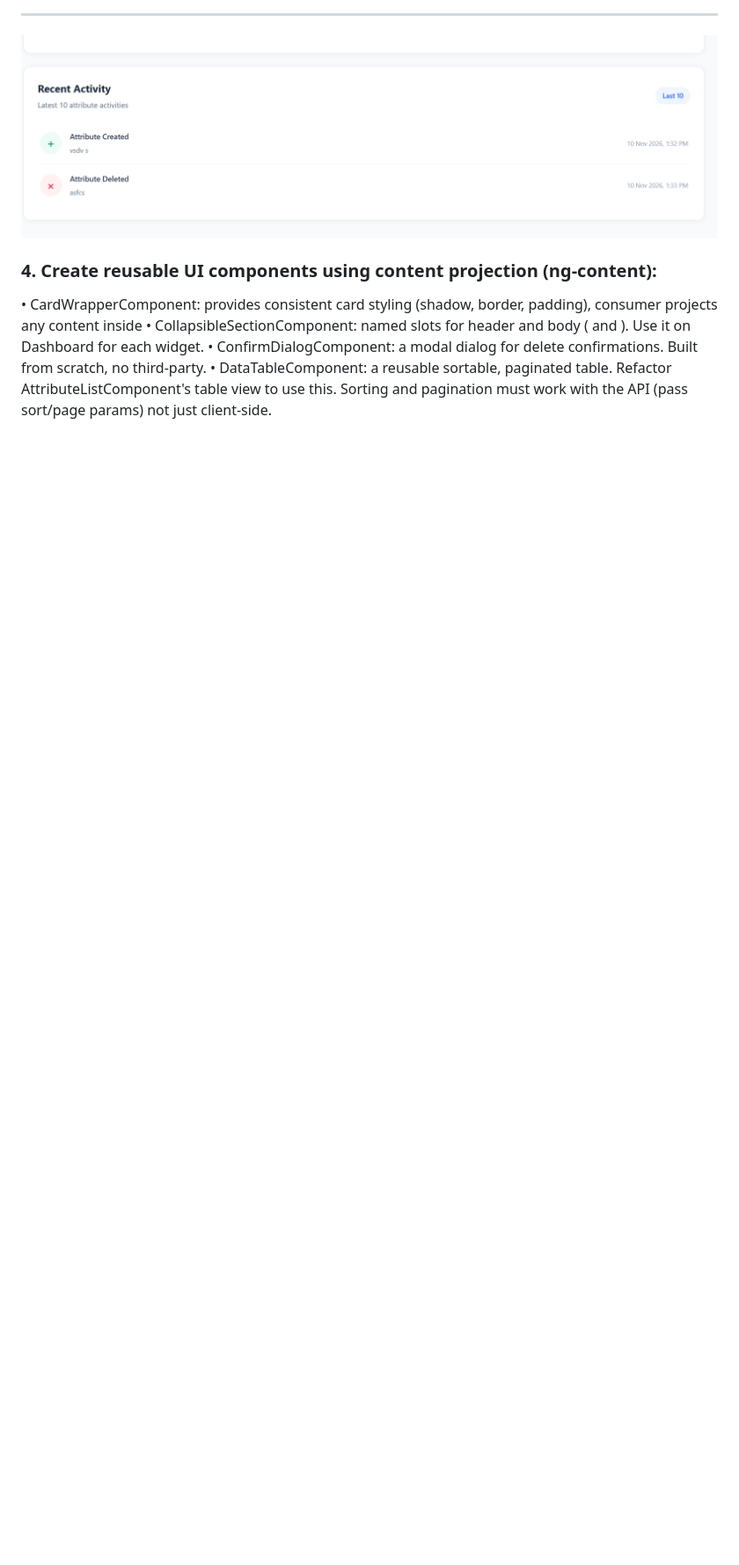
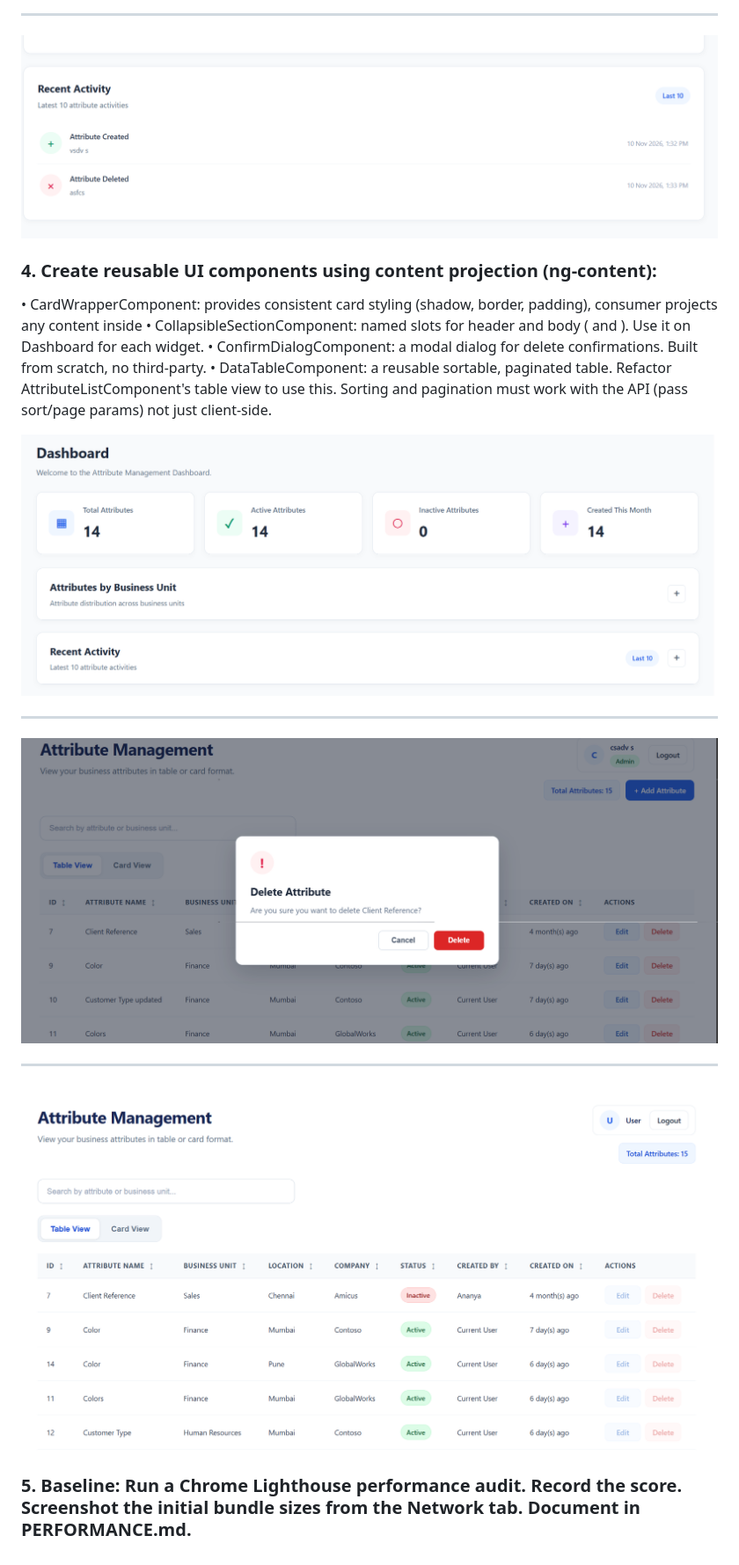
Before and after one commit to ShreyaBadgaiyanAmicus/AttributeManagement-Angular, a Markdown page: README.md, the part around the change. Shown at 88% size. Rendered like a GitHub page; pictures changed too: Screenshots/Assignment3/task4.png (added), Screenshots/Assignment3/task4_1.png (added), Screenshots/Assignment3/task4_2.png (added); blank space fills up the shorter version.

```diff
--- a/README.md
+++ b/README.md
@@ -2058,3 +2058,17 @@ export class LoaderComponent {
    • CollapsibleSectionComponent: named slots for header and body (<ng-content select="[header]"> and <ng-content select="[body]">). Use it on Dashboard for each widget.
    • ConfirmDialogComponent: a modal dialog for delete confirmations. Built from scratch, no third-party.
    • DataTableComponent: a reusable sortable, paginated table. Refactor AttributeListComponent's table view to use this. Sorting and pagination must work with the API (pass sort/page params) not just client-side.
+
+
+![Toast message](Screenshots/Assignment3/task4_1.png)
+
+---
+
+![Toast message](Screenshots/Assignment3/task4_2.png)
+
+---
+
+![Toast message](Screenshots/Assignment3/task4.png)
+
+
+### 5. Baseline: Run a Chrome Lighthouse performance audit. Record the score. Screenshot the initial bundle sizes from the Network tab. Document in PERFORMANCE.md.
```
Also changed, not shown: PERFORMANCE.md (added, +14 -0 lines), 10 other files.
